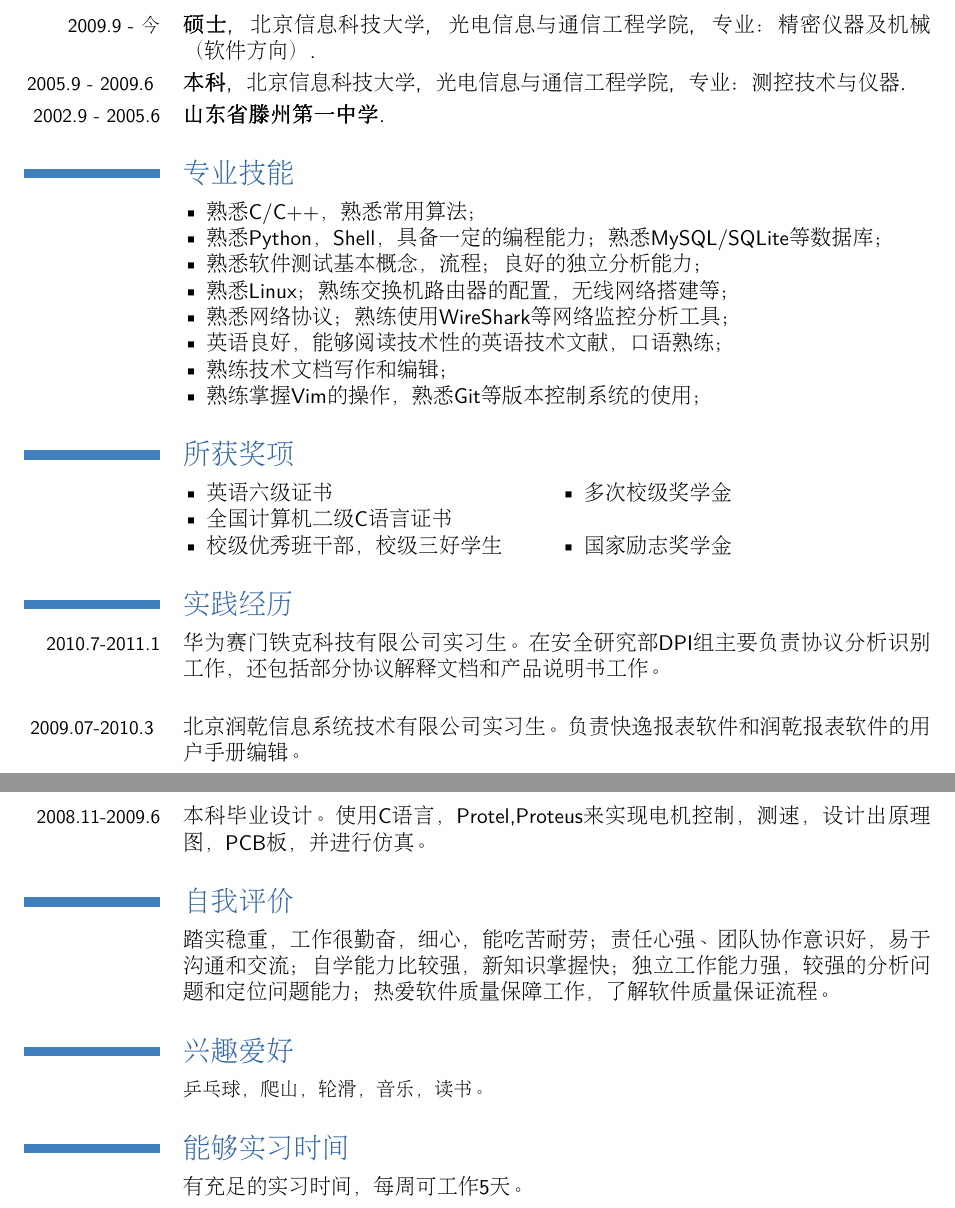
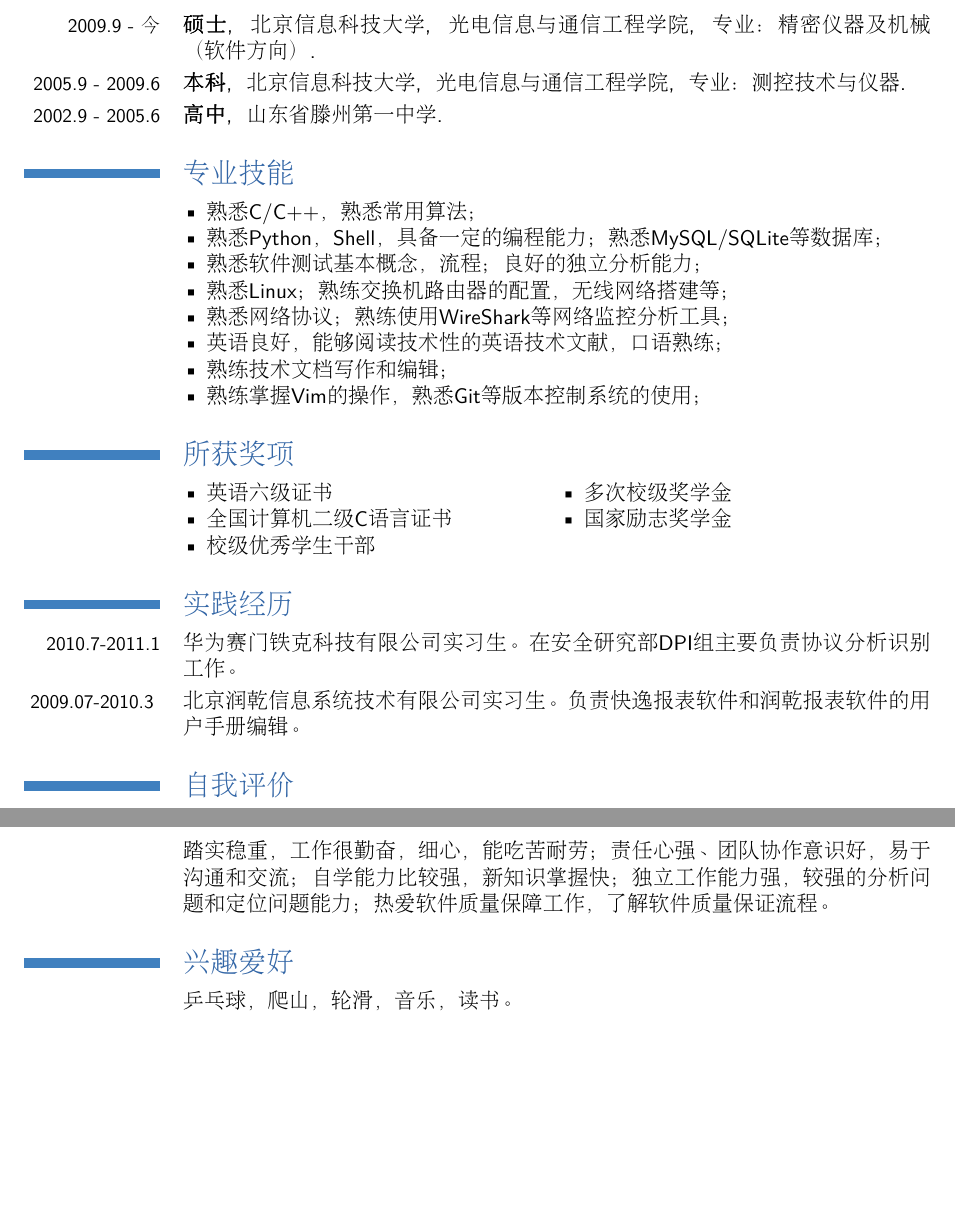
Before and after one commit to amoblin/amoblin, a LaTeX CV (resume/whoomin.tex): two parts of pages 1 and 2 of 2, joined at a grey line, cut so that both start at the same text, the shorter picture padded with empty space. Compiled offline with pdfLaTeX.

Commit message:
更新简历

```diff
--- a/resume/whoomin.tex
+++ b/resume/whoomin.tex
@@ -40,17 +39,18 @@
 { 北京信息科技大学 }
 { 光电信息与通信工程学院 }
 { 专业：精密仪器及机械（软件方向） }
-%{主要课程有：软件测试方法与实践，计算机测控系统，嵌入式，DSP技术，仪器科学技术，精密仪器及机械，测控电路，光电检测技术，专业英语，科技英语写作等。}
 {}
 \cventry
-{ 2005.9 - 2009.6 }
+{2005.9 - 2009.6}
 { 本科 }
 { 北京信息科技大学 }
 { 光电信息与通信工程学院 }
 { 专业：测控技术与仪器 }
-%{主要课程有：数据库，操作系统，计算机原理，单片机原理及应用，C语言，多媒体技术，信号与系统，工程力学，精密机械设计，工程光学基础，电路，模拟和数字电子技术，控制工程基础，电子测量技术，测控仪器设计，现代电子技术，传感技术，专业英语等。}
 {}
-\cventry{2002.9 - 2005.6}{山东省滕州第一中学}{}{}{}{}
+\cventry
+{2002.9 - 2005.6}
+{ 高中 }
+{ 山东省滕州第一中学 }{}{}{}
 
 \section{专业技能}
 %\cvlistitem{熟悉C/C++，Matlab， AutoCAD，了解Java,C#，计算机基础较好，编程语言基础较强}
@@ -64,26 +64,23 @@
 %\cvlistitem{熟练数模电知识,信号处理，嵌入式，了解DSP等；}
 %\cvlistitem{熟练51单片机开发,曾为某项目做过电机转速测量，主要负责软件调试；}
 %\cvlistitem{熟悉AutoCAD,protel，能够进行电路图设计和机械设计；}
-
 %\cvlistitem{了解qemu，VMWare的使用，熟悉VirtualBox的使用}
 \cvlistitem{熟练掌握Vim的操作，熟悉Git等版本控制系统的使用；}
 %\cvlistitem{了解vsftp,Apache,cvs,ssh的安装和配置}
 %\cvlistitem{有较好的英语基础，能够阅读技术性的英语技术文献，并有一定的技术文档写作能力}
 \section{所获奖项}
 \cvlistdoubleitem{英语六级证书}{多次校级奖学金}
-\cvlistdoubleitem{全国计算机二级C语言证书}{}
-\cvlistdoubleitem{校级优秀班干部，校级三好学生}{国家励志奖学金}
+\cvlistdoubleitem{全国计算机二级C语言证书}{国家励志奖学金}
+\cvlistdoubleitem{校级优秀学生干部}{}
 \section{实践经历}
 %\cvitem { 2011.1-今}
 %{在校重点实验室进行项目研究。}
 \cvitem { 2010.7-2011.1}
-{华为赛门铁克科技有限公司实习生。在安全研究部DPI组主要负责协议分析识别工作，还包括部分协议解释文档和产品说明书工作。}
-
+{华为赛门铁克科技有限公司实习生。在安全研究部DPI组主要负责协议分析识别工作。}
 \cvitem { 2009.07-2010.3 }
 { 北京润乾信息系统技术有限公司实习生。负责快逸报表软件和润乾报表软件的用户手册编辑。 }
-
-\cvitem { 2008.11-2009.6}
-{ 本科毕业设计。使用C语言，Protel,Proteus来实现电机控制，测速，设计出原理图，PCB板，并进行仿真。}
+%\cvitem { 2008.11-2009.6}
+%{ 本科毕业设计。使用C语言，Protel,Proteus来实现电机控制，测速，设计出原理图，PCB板，并进行仿真。}
 
 \section{自我评价}
 \cvitem{}{}
@@ -94,16 +91,15 @@
 独立工作能力强，较强的分析问题和定位问题能力；
 热爱软件质量保障工作，了解软件质量保证流程。
 }
+
 \section{兴趣爱好}
 \cvitem{}
 {
-\small 乒乓球，爬山，轮滑，音乐，读书。
+乒乓球，爬山，轮滑，音乐，读书。
 }
-\section{能够实习时间}
-\cvitem{}{}
-{
-有充足的实习时间，每周可工作5天。
-}
+%\section{能够实习时间}
+%\cvitem{}{}
+%{有充足的实习时间，每周可工作5天。}
 \closesection
 \end{CJK*}
 \end{document}
```
Also changed, not shown: resume/Makefile, resume/amoblin.pdf, resume/whoomin.pdf, resume/whoomin.tex (1 more changed lines).
